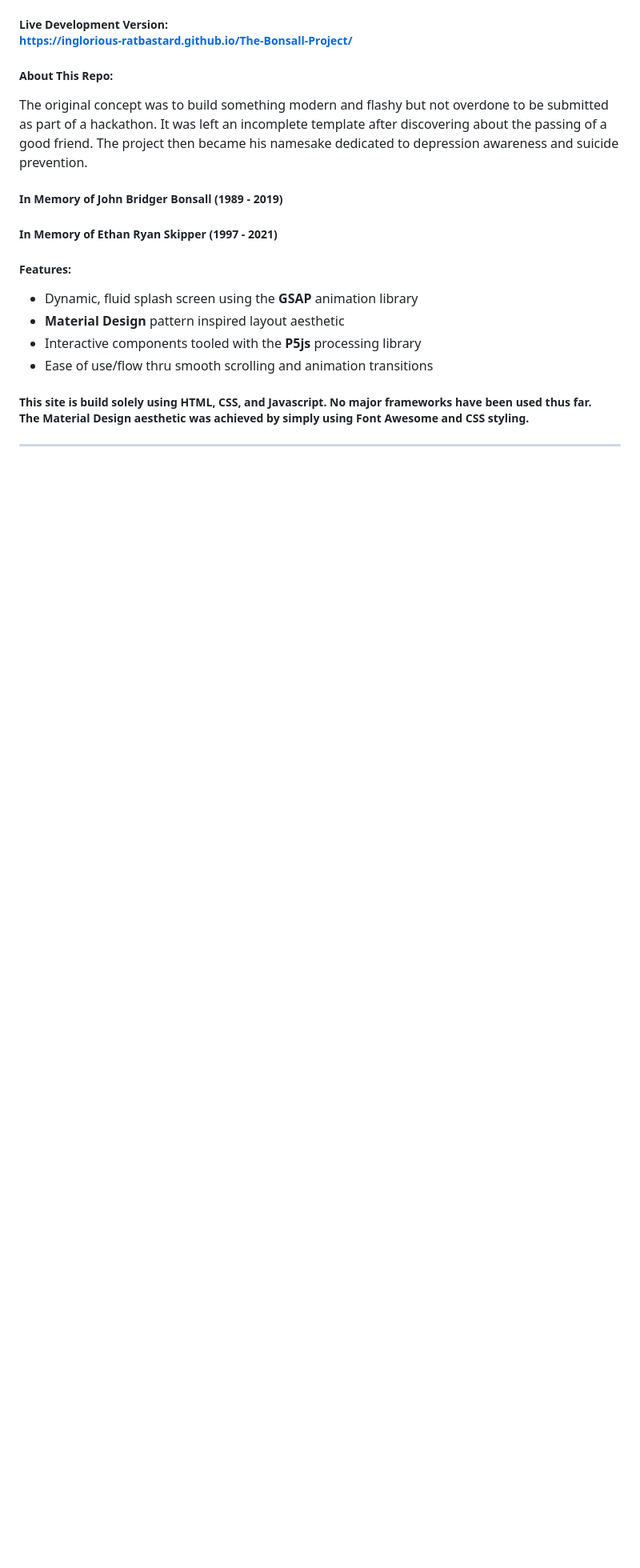
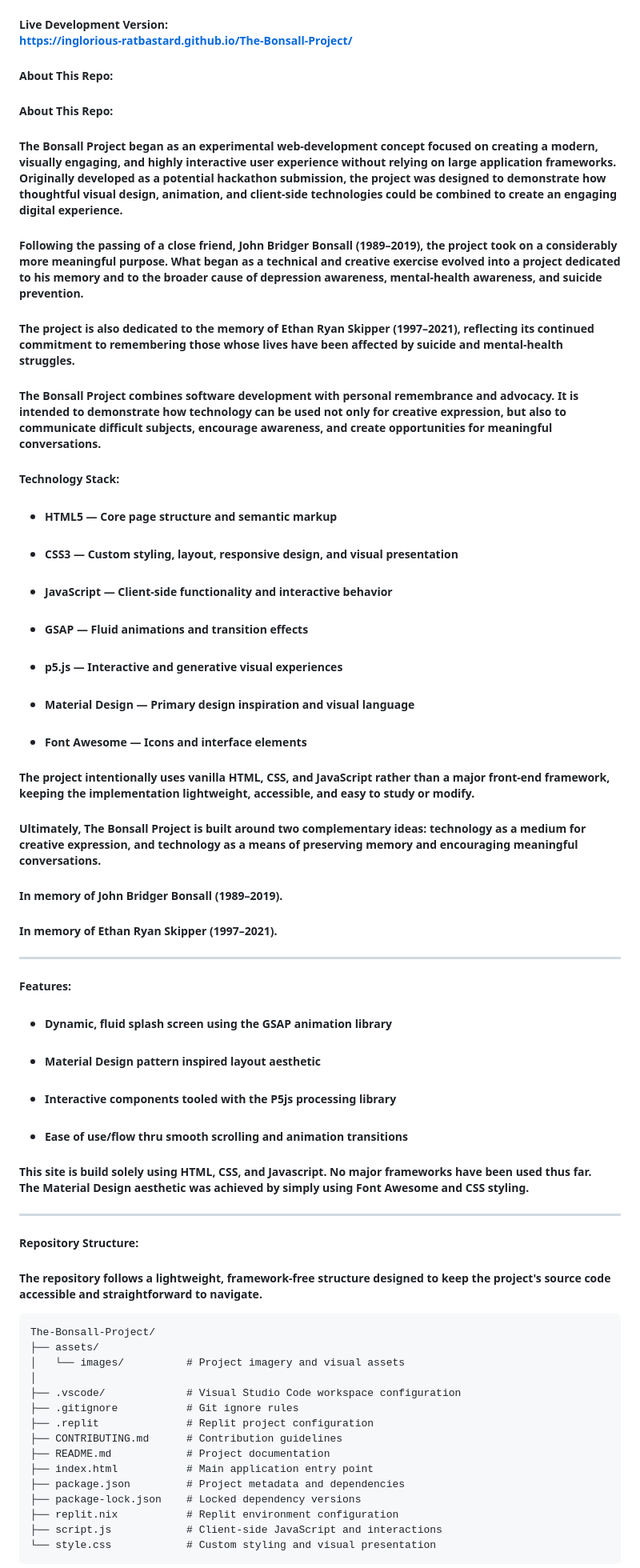
Before and after one commit to inglorious-ratbastard/The-Bonsall-Project, a Markdown page: README.md, the part around one of its changes. Shown at 80% size. Drawn GitHub-style; blank space fills up the shorter version.

Commit message:
Revise project description and enhance documentation
Updated the project description and purpose to reflect its dedication to mental health awareness and the memory of John Bridger Bonsall and Ethan Ryan Skipper. Enhanced the technology stack section and clarified repository structure.

````diff
--- a/README.md
+++ b/README.md
@@ -11,14 +11,63 @@
 ![Rebder](https://img.shields.io/badge/Render-46E3B7?style=for-the-badge&logo=render&logoColor=white)
 ##### Live Development Version: <br> https://inglorious-ratbastard.github.io/The-Bonsall-Project/
 ##### **About This Repo:**
-The original concept was to build something modern and flashy but not overdone to be submitted as part of a hackathon. It was left an incomplete template after discovering about the passing of a good friend. The project then became his namesake dedicated to depression awareness and suicide prevention.
-##### In Memory of John Bridger Bonsall (1989 - 2019)
-##### In Memory of Ethan Ryan Skipper (1997 - 2021)
 
+##### About This Repo:
+
+##### The Bonsall Project began as an experimental web-development concept focused on creating a modern, visually engaging, and highly interactive user experience without relying on large application frameworks. Originally developed as a potential hackathon submission, the project was designed to demonstrate how thoughtful visual design, animation, and client-side technologies could be combined to create an engaging digital experience.
+
+##### Following the passing of a close friend, **John Bridger Bonsall (1989–2019)**, the project took on a considerably more meaningful purpose. What began as a technical and creative exercise evolved into a project dedicated to his memory and to the broader cause of **depression awareness, mental-health awareness, and suicide prevention**.
+
+##### The project is also dedicated to the memory of **Ethan Ryan Skipper (1997–2021)**, reflecting its continued commitment to remembering those whose lives have been affected by suicide and mental-health struggles.
+
+##### The Bonsall Project combines software development with personal remembrance and advocacy. It is intended to demonstrate how technology can be used not only for creative expression, but also to communicate difficult subjects, encourage awareness, and create opportunities for meaningful conversations.
+
+##### Technology Stack:
+
+* ##### **HTML5** — Core page structure and semantic markup
+* ##### **CSS3** — Custom styling, layout, responsive design, and visual presentation
+* ##### **JavaScript** — Client-side functionality and interactive behavior
+* ##### **GSAP** — Fluid animations and transition effects
+* ##### **p5.js** — Interactive and generative visual experiences
+* ##### **Material Design** — Primary design inspiration and visual language
+* ##### **Font Awesome** — Icons and interface elements
+
+##### The project intentionally uses **vanilla HTML, CSS, and JavaScript** rather than a major front-end framework, keeping the implementation lightweight, accessible, and easy to study or modify.
+
+##### Ultimately, **The Bonsall Project is built around two complementary ideas: technology as a medium for creative expression, and technology as a means of preserving memory and encouraging meaningful conversations.**
+
+##### **In memory of John Bridger Bonsall (1989–2019).**
+
+##### **In memory of Ethan Ryan Skipper (1997–2021).**
+
+___
 ##### **Features:**
-* Dynamic, fluid splash screen using the **GSAP** animation library
-* **Material Design** pattern inspired layout aesthetic
-* Interactive components tooled with the **P5js** processing library
-* Ease of use/flow thru smooth scrolling and animation transitions
+* ##### Dynamic, fluid splash screen using the **GSAP** animation library
+* ##### **Material Design** pattern inspired layout aesthetic
+* ##### Interactive components tooled with the **P5js** processing library
+* ##### Ease of use/flow thru smooth scrolling and animation transitions
 ##### This site is build solely using HTML, CSS, and Javascript. No major frameworks have been used thus far. <br> The **Material Design** aesthetic was achieved by simply using Font Awesome and CSS styling.
 ___
+
+##### Repository Structure:
+
+##### The repository follows a lightweight, framework-free structure designed to keep the project's source code accessible and straightforward to navigate.
+
+```
+The-Bonsall-Project/
+├── assets/
+│   └── images/          # Project imagery and visual assets
+│
+├── .vscode/             # Visual Studio Code workspace configuration
+├── .gitignore           # Git ignore rules
+├── .replit              # Replit project configuration
+├── CONTRIBUTING.md      # Contribution guidelines
+├── README.md            # Project documentation
+├── index.html           # Main application entry point
+├── package.json         # Project metadata and dependencies
+├── package-lock.json    # Locked dependency versions
+├── replit.nix           # Replit environment configuration
+├── script.js            # Client-side JavaScript and interactions
+└── style.css            # Custom styling and visual presentation
+```
+
````
Also changed, not shown: other parts of README.md (+7 -2 lines).
